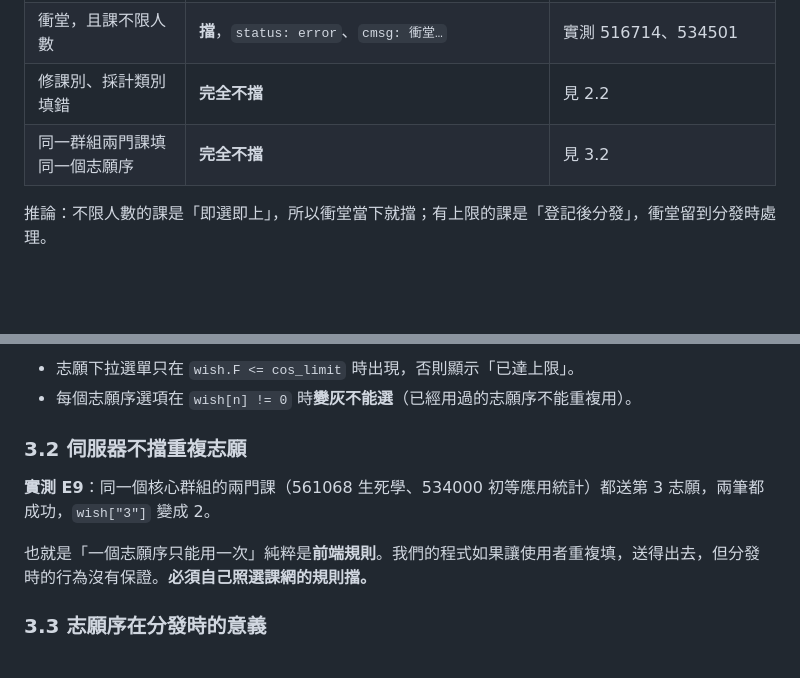
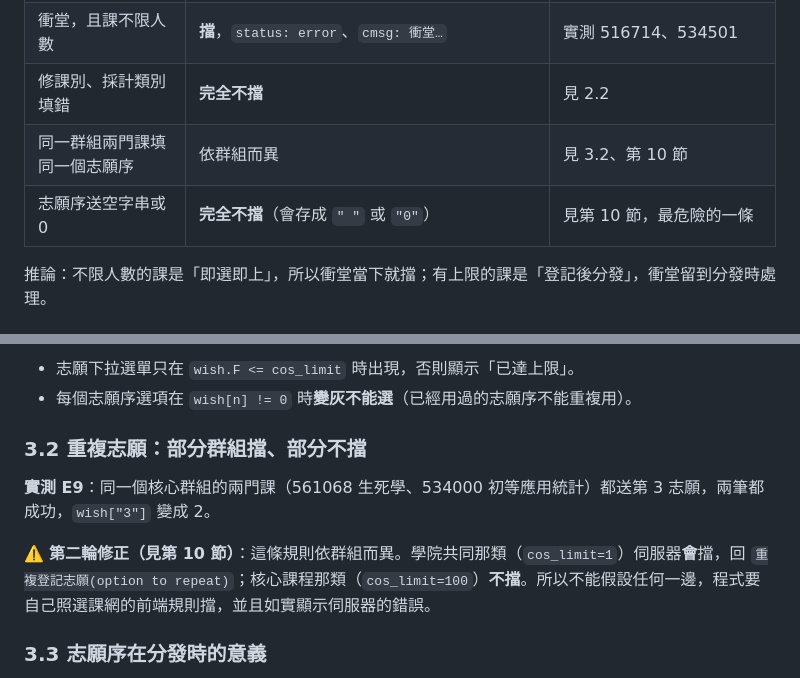
Before and after one commit to engelyu/nycucourse-extension, a Markdown page: docs/cos-api-behavior-2026-09-20.md, 2 parts joined by grey strips. Rendered like a GitHub page; blank space fills up the shorter version.

Commit message:
報告：標注第一輪關於重複志願的結論被第二輪修正
Co-Authored-By: Claude Opus 5 <noreply@anthropic.com>

```diff
--- a/docs/cos-api-behavior-2026-09-20.md
+++ b/docs/cos-api-behavior-2026-09-20.md
@@ -97,7 +97,8 @@
 | 衝堂，且課有人數上限 | **不擋**，`getregistrationcourselist` 也回 success | 實測 515609（conflict_num 3） |
 | 衝堂，且課不限人數 | **擋**，`status: error`、`cmsg: 衝堂…` | 實測 516714、534501 |
 | 修課別、採計類別填錯 | **完全不擋** | 見 2.2 |
-| 同一群組兩門課填同一個志願序 | **完全不擋** | 見 3.2 |
+| 同一群組兩門課填同一個志願序 | 依群組而異 | 見 3.2、第 10 節 |
+| 志願序送空字串或 0 | **完全不擋**（會存成 `" "` 或 `"0"`） | 見第 10 節，最危險的一條 |
 
 推論：不限人數的課是「即選即上」，所以衝堂當下就擋；有上限的課是「登記後分發」，衝堂留到分發時處理。
 
@@ -122,11 +123,11 @@
 - 志願下拉選單只在 `wish.F <= cos_limit` 時出現，否則顯示「已達上限」。
 - 每個志願序選項在 `wish[n] != 0` 時**變灰不能選**（已經用過的志願序不能重複用）。
 
-### 3.2 伺服器不擋重複志願
+### 3.2 重複志願：部分群組擋、部分不擋
 
 **實測 E9**：同一個核心群組的兩門課（561068 生死學、534000 初等應用統計）都送第 3 志願，兩筆都成功，`wish["3"]` 變成 2。
 
-也就是「一個志願序只能用一次」純粹是**前端規則**。我們的程式如果讓使用者重複填，送得出去，但分發時的行為沒有保證。**必須自己照選課網的規則擋。**
+⚠️ **第二輪修正（見第 10 節）**：這條規則依群組而異。學院共同那類（`cos_limit=1`）伺服器**會**擋，回 `重複登記志願(option to repeat)`；核心課程那類（`cos_limit=100`）**不擋**。所以不能假設任何一邊，程式要自己照選課網的前端規則擋，並且如實顯示伺服器的錯誤。
 
 ### 3.3 志願序在分發時的意義
 
```
